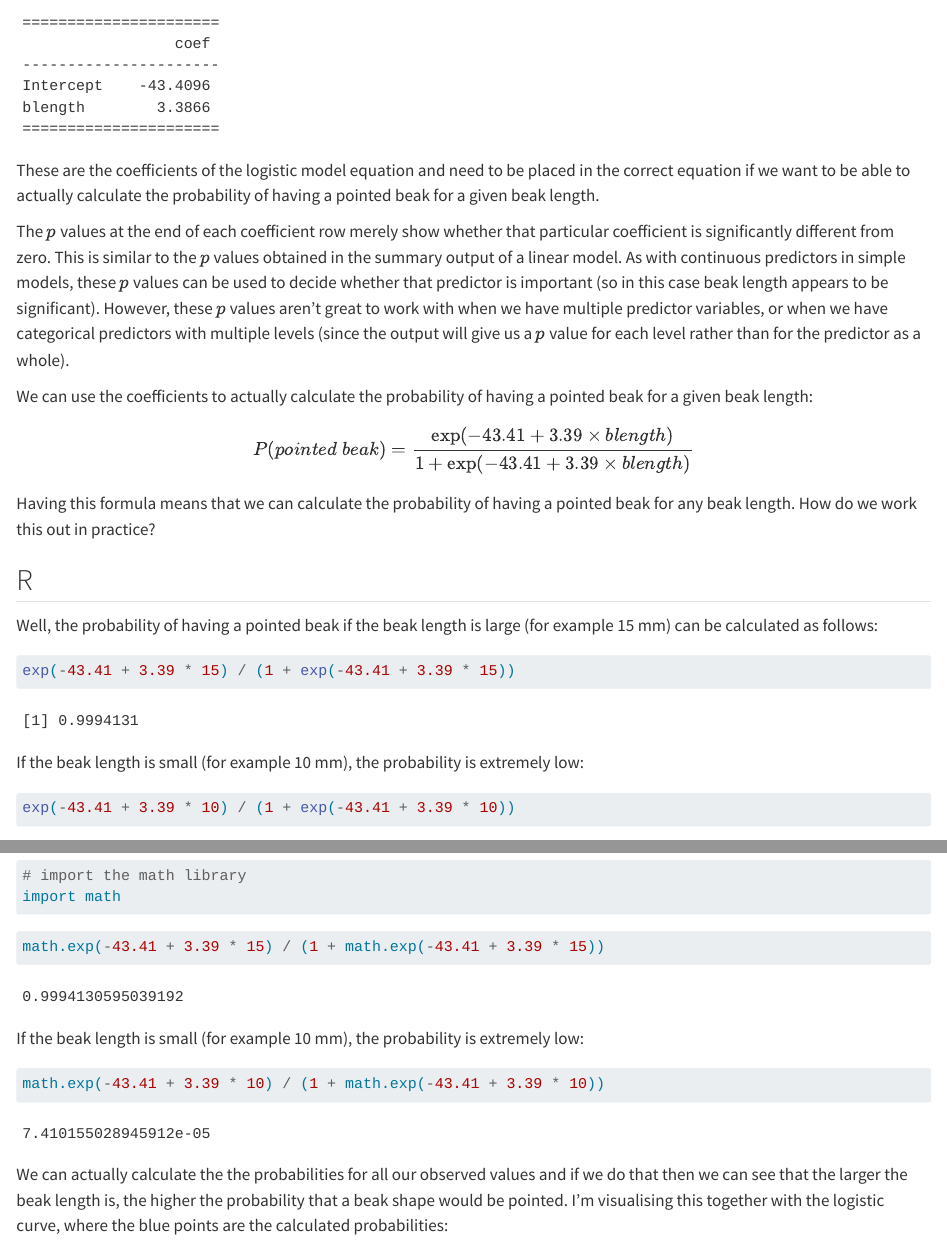
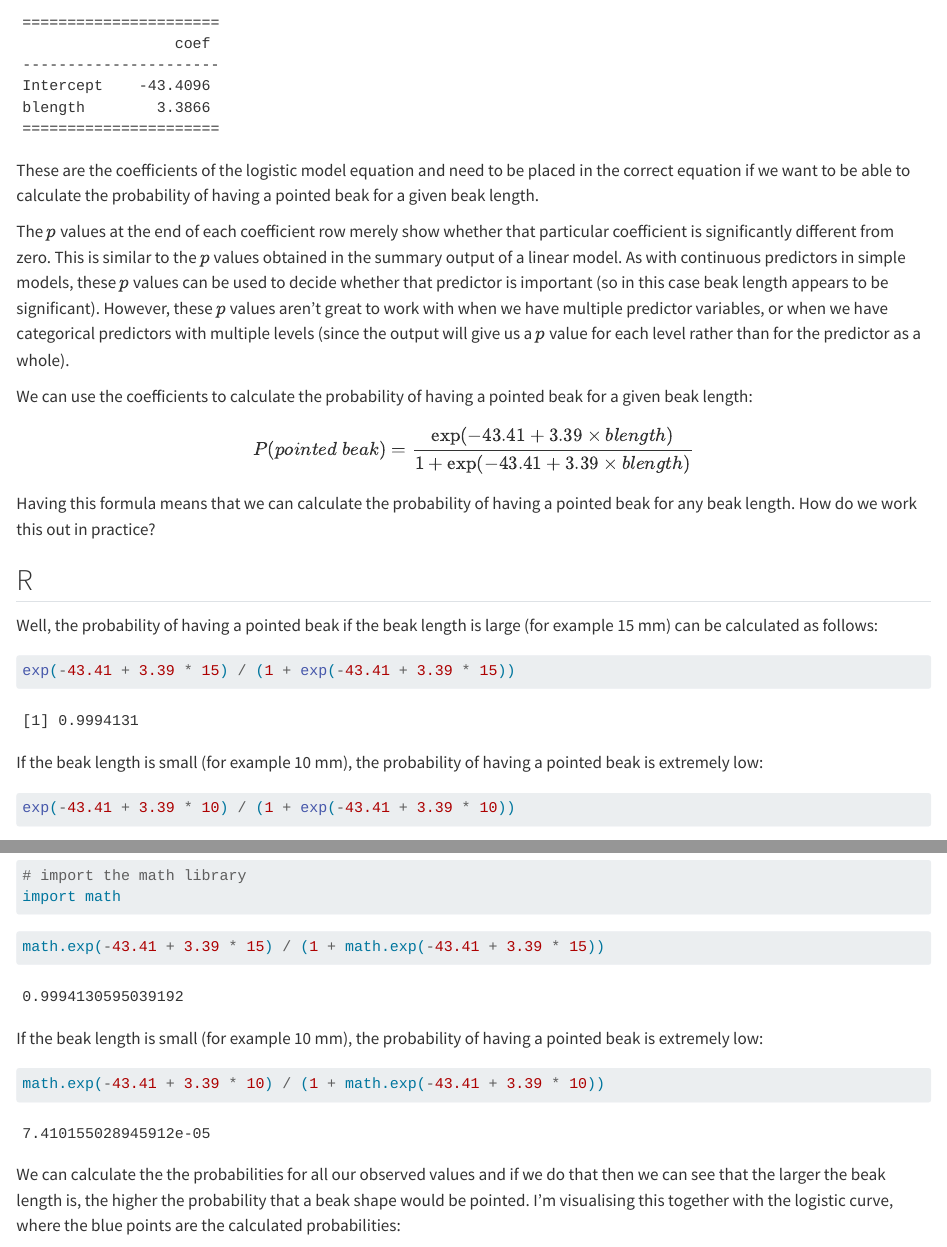
Before and after one commit to cambiotraining/stats-week, a Quarto document (materials/stats-week_glm-practical-logistic-binary.qmd): the page in a window 1100 px wide, from 8240 px down, and a second part further down, joined at a grey line. Rendered offline with R 4.5, knitr and Pandoc in place of Quarto, with nearby package versions; drawn as R Markdown's standard HTML page in place of the format the file asks for; some code elsewhere in the file could not run offline; common packages that the code uses without loading them are loaded.

Commit message:
0308 glm practical tweaks

````diff
--- a/materials/stats-week_glm-practical-logistic-binary.qmd
+++ b/materials/stats-week_glm-practical-logistic-binary.qmd
@@ -344,11 +344,11 @@ blength        3.3866
 
 :::
 
-These are the coefficients of the logistic model equation and need to be placed in the correct equation if we want to be able to actually calculate the probability of having a pointed beak for a given beak length.
+These are the coefficients of the logistic model equation and need to be placed in the correct equation if we want to be able to calculate the probability of having a pointed beak for a given beak length.
 
 The $p$ values at the end of each coefficient row merely show whether that particular coefficient is significantly different from zero. This is similar to the $p$ values obtained in the summary output of a linear model. As with continuous predictors in simple models, these $p$ values can be used to decide whether that predictor is important (so in this case beak length appears to be significant). However, these $p$ values aren’t great to work with when we have multiple predictor variables, or when we have categorical predictors with multiple levels (since the output will give us a $p$ value for each level rather than for the predictor as a whole).
 
-We can use the coefficients to actually calculate the probability of having a pointed beak for a given beak length:
+We can use the coefficients to calculate the probability of having a pointed beak for a given beak length:
 
 $$ P(pointed \ beak) = \frac{\exp(-43.41 + 3.39 \times blength)}{1 + \exp(-43.41 + 3.39 \times blength)} $$
 
@@ -363,7 +363,7 @@ Well, the probability of having a pointed beak if the beak length is large (for
 exp(-43.41 + 3.39 * 15) / (1 + exp(-43.41 + 3.39 * 15))
 ```
 
-If the beak length is small (for example 10 mm), the probability is extremely low:
+If the beak length is small (for example 10 mm), the probability of having a pointed beak is extremely low:
 
 ```{r}
 exp(-43.41 + 3.39 * 10) / (1 + exp(-43.41 + 3.39 * 10))
@@ -382,14 +382,14 @@ import math
 math.exp(-43.41 + 3.39 * 15) / (1 + math.exp(-43.41 + 3.39 * 15))
 ```
 
-If the beak length is small (for example 10 mm), the probability is extremely low:
+If the beak length is small (for example 10 mm), the probability of having a pointed beak is extremely low:
 
 ```{python}
 math.exp(-43.41 + 3.39 * 10) / (1 + math.exp(-43.41 + 3.39 * 10))
 ```
 :::
 
-We can actually calculate the the probabilities for all our observed values and if we do that then we can see that the larger the beak length is, the higher the probability that a beak shape would be pointed. I'm visualising this together with the logistic curve, where the blue points are the calculated probabilities:
+We can calculate the the probabilities for all our observed values and if we do that then we can see that the larger the beak length is, the higher the probability that a beak shape would be pointed. I'm visualising this together with the logistic curve, where the blue points are the calculated probabilities:
 
 ::: {.callout-note collapse=true}
 ## Code available here
````
Also changed, not shown: materials/images/dgplots/2023_08_03-03-21-40_PM_dgplots.png (added), 1 other file.
